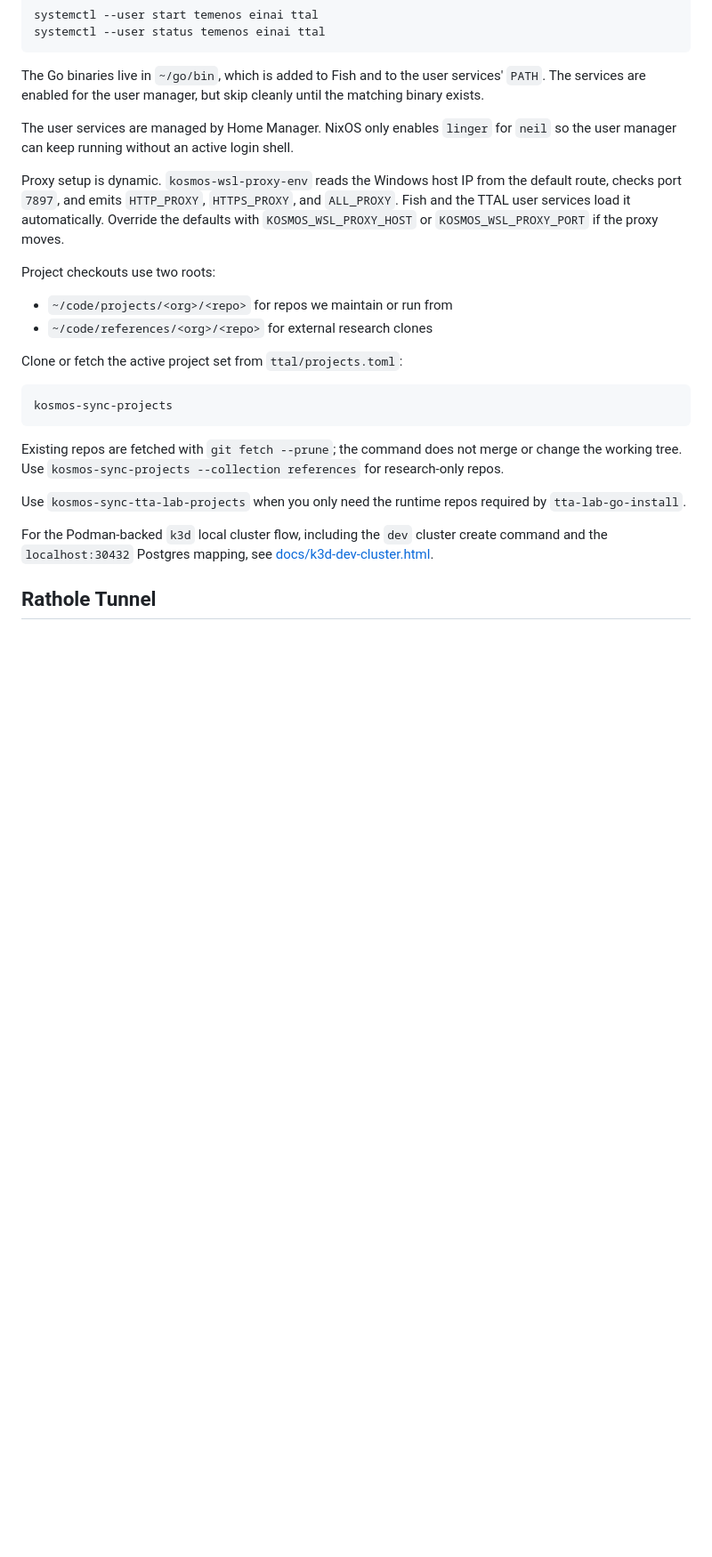
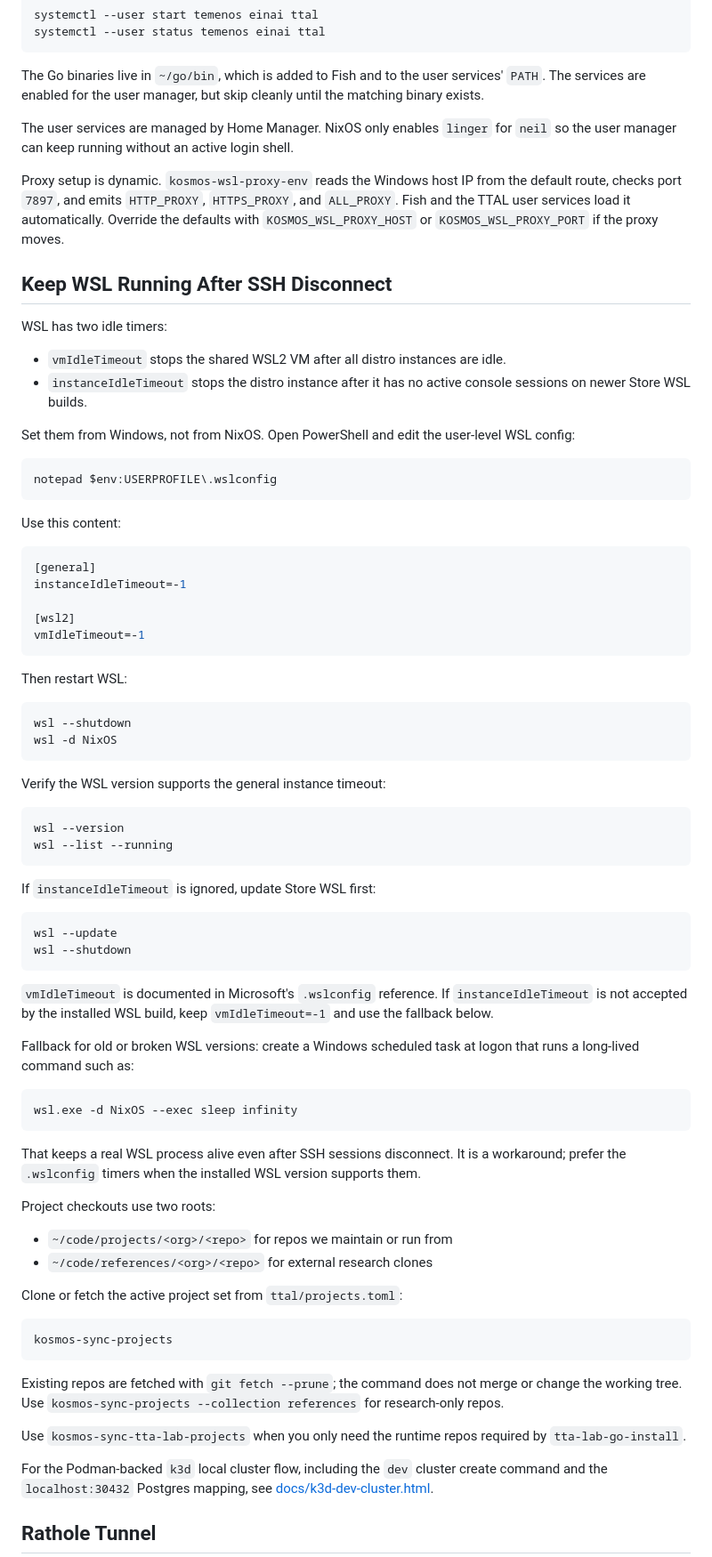
Before and after one commit to tta-lab/kosmos, a Markdown page: wsl-guide.md, the part around the change. Shown at 89% size. Rendered like a GitHub page; blank space fills up the shorter version.

Commit message:
docs(wsl): document idle timeout settings

````diff
--- a/wsl-guide.md
+++ b/wsl-guide.md
@@ -70,6 +70,62 @@ The user services are managed by Home Manager. NixOS only enables `linger` for `
 
 Proxy setup is dynamic. `kosmos-wsl-proxy-env` reads the Windows host IP from the default route, checks port `7897`, and emits `HTTP_PROXY`, `HTTPS_PROXY`, and `ALL_PROXY`. Fish and the TTAL user services load it automatically. Override the defaults with `KOSMOS_WSL_PROXY_HOST` or `KOSMOS_WSL_PROXY_PORT` if the proxy moves.
 
+## Keep WSL Running After SSH Disconnect
+
+WSL has two idle timers:
+
+- `vmIdleTimeout` stops the shared WSL2 VM after all distro instances are idle.
+- `instanceIdleTimeout` stops the distro instance after it has no active console sessions on newer Store WSL builds.
+
+Set them from Windows, not from NixOS. Open PowerShell and edit the user-level WSL config:
+
+```powershell
+notepad $env:USERPROFILE\.wslconfig
+```
+
+Use this content:
+
+```ini
+[general]
+instanceIdleTimeout=-1
+
+[wsl2]
+vmIdleTimeout=-1
+```
+
+Then restart WSL:
+
+```powershell
+wsl --shutdown
+wsl -d NixOS
+```
+
+Verify the WSL version supports the general instance timeout:
+
+```powershell
+wsl --version
+wsl --list --running
+```
+
+If `instanceIdleTimeout` is ignored, update Store WSL first:
+
+```powershell
+wsl --update
+wsl --shutdown
+```
+
+`vmIdleTimeout` is documented in Microsoft's `.wslconfig` reference. If
+`instanceIdleTimeout` is not accepted by the installed WSL build, keep
+`vmIdleTimeout=-1` and use the fallback below.
+
+Fallback for old or broken WSL versions: create a Windows scheduled task at logon that runs a long-lived command such as:
+
+```powershell
+wsl.exe -d NixOS --exec sleep infinity
+```
+
+That keeps a real WSL process alive even after SSH sessions disconnect. It is a workaround; prefer the `.wslconfig` timers when the installed WSL version supports them.
+
 Project checkouts use two roots:
 
 - `~/code/projects/<org>/<repo>` for repos we maintain or run from
````
